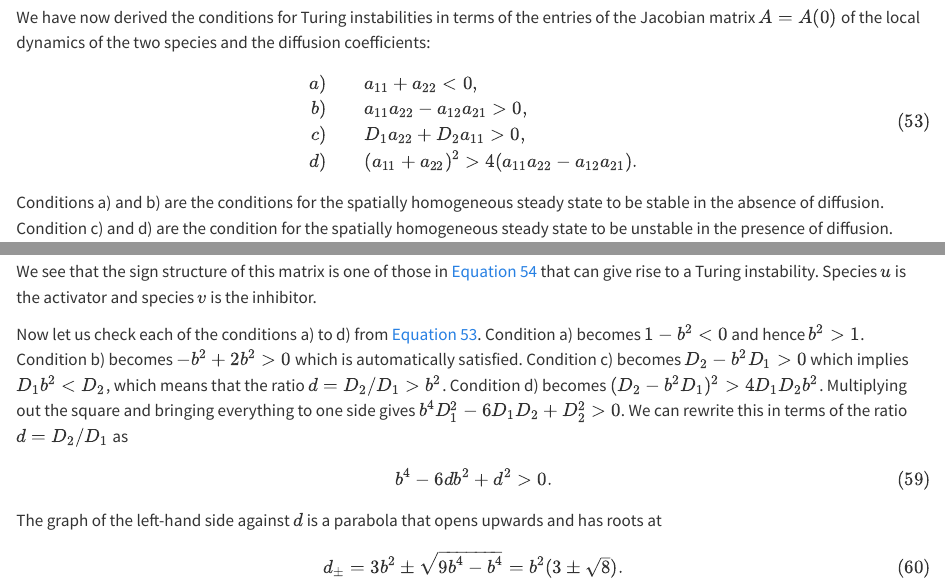
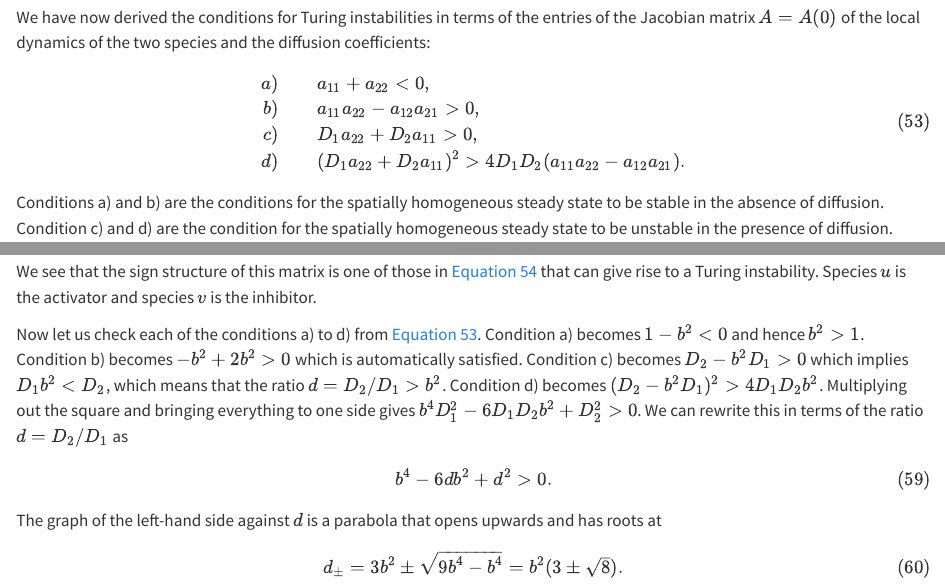
Before and after one commit to gustavdelius/MathematicalEcologyAndEpidemiology2025, a Quarto document (spatial.qmd): the page in a window 1100 px wide, from 9580 px down, and a second part further down, joined at a grey line. Rendered offline with R 4.5, knitr and Pandoc in place of Quarto, with nearby package versions.

Commit message:
Two small corrections in section of Turing instabilities.

```diff
--- a/spatial.qmd
+++ b/spatial.qmd
@@ -315,7 +315,7 @@ $$\begin{split}
 a)\qquad&a_{11}+a_{22}<0,\\
 b)\qquad&a_{11}a_{22}-a_{12}a_{21}>0,\\
 c)\qquad&D_1a_{22}+D_2a_{11}>0,\\
-d)\qquad&(a_{11}+a_{22})^2>4(a_{11}a_{22}-a_{12}a_{21}).
+d)\qquad&(D_1a_{22}+D_2a_{11})^2>4D_1D_2(a_{11}a_{22}-a_{12}a_{21}).
 \end{split}$$ {#eq-turingconditions}
 Conditions a) and b) are the conditions for the spatially homogeneous steady state to be stable in the absence of diffusion. Condition c) and d) are the condition for the spatially homogeneous steady state to be unstable in the presence of diffusion.
 
```
Also changed, not shown: spatial.qmd (2 more changed lines), 1 other file.
